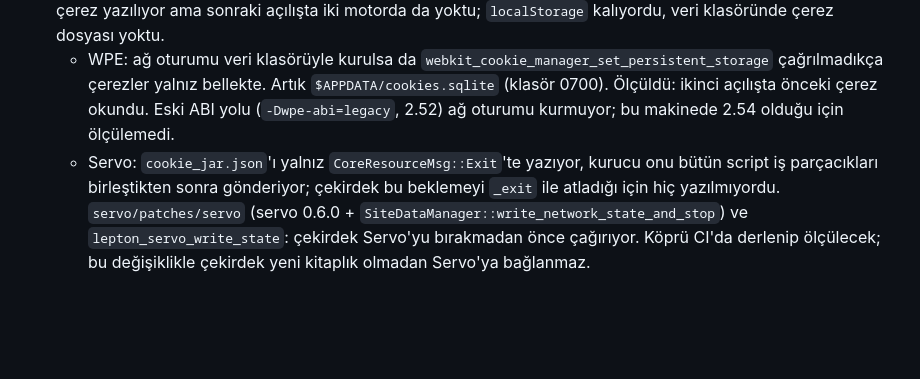
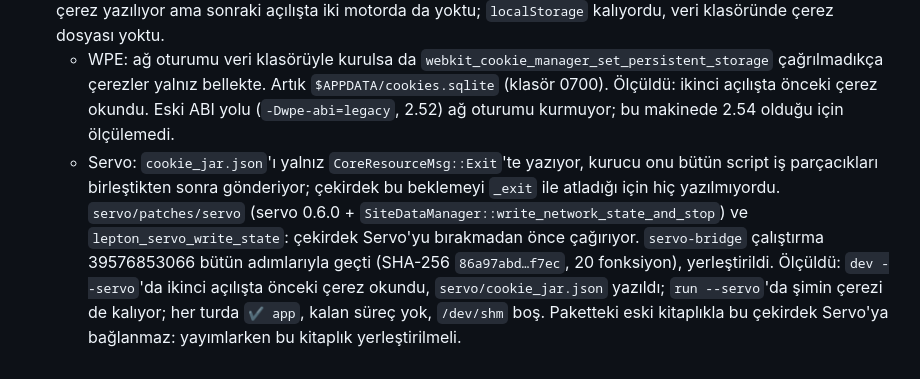
Before and after one commit to lepton-desk/lepton, a Markdown page: docs/durum.md, the part around the change. GitHub-like rendering; blank space fills up the shorter version.

Commit message:
durum.md: Servo cookies measured
Co-Authored-By: Claude Opus 5.5 <noreply@anthropic.com>

```diff
--- a/docs/durum.md
+++ b/docs/durum.md
@@ -61,4 +61,4 @@ Servo yalnız Linux içindir ve öyle kalacak: Windows'ta motor WebView2'dir (Ch
 - **`document.cookie` (ölçüldü, çözüldü):** WebKit (`Document::isCookieAverse`) ve Servo (`is_cookie_averse`) HTML standardı gereği http(s)/ftp/file dışındaki şemadaki belgeye çerez vermiyor; köken yaması bunu değiştirmez, WPE dağıtımın paketi olduğu için yamalanamaz. Transport artık yalnız uygulamanın kendi sayfasında ve yalnız ağ şeması dışındaki adreste `document.cookie`'yi tanımlıyor (`zig/src/render/webview/cookie_shim.js`, `localStorage`'da `__lepton.cookies`; RFC 6265'in betik kuralları, `cookie_shim.test.mjs` `zig` iş akışında çalışıyor). Ölçüldü: WPE ve Servo'da bir çalıştırmada yazılan çerez sonrakinde okundu. Windows'ta ölçülmedi (sayfa `http://lepton.localhost`, şim kurulmaz).
 - **Dev sunucusundaki sayfada gerçek çerezler kalıcı değildi (ölçüldü):** `lepton dev`'de (`http://127.0.0.1:5173`) çerez yazılıyor ama sonraki açılışta iki motorda da yoktu; `localStorage` kalıyordu, veri klasöründe çerez dosyası yoktu.
   - WPE: ağ oturumu veri klasörüyle kurulsa da `webkit_cookie_manager_set_persistent_storage` çağrılmadıkça çerezler yalnız bellekte. Artık `$APPDATA/cookies.sqlite` (klasör 0700). Ölçüldü: ikinci açılışta önceki çerez okundu. Eski ABI yolu (`-Dwpe-abi=legacy`, 2.52) ağ oturumu kurmuyor; bu makinede 2.54 olduğu için ölçülemedi.
-  - Servo: `cookie_jar.json`'ı yalnız `CoreResourceMsg::Exit`'te yazıyor, kurucu onu bütün script iş parçacıkları birleştikten sonra gönderiyor; çekirdek bu beklemeyi `_exit` ile atladığı için hiç yazılmıyordu. `servo/patches/servo` (servo 0.6.0 + `SiteDataManager::write_network_state_and_stop`) ve `lepton_servo_write_state`: çekirdek Servo'yu bırakmadan önce çağırıyor. Köprü CI'da derlenip ölçülecek; bu değişiklikle çekirdek yeni kitaplık olmadan Servo'ya bağlanmaz.
+  - Servo: `cookie_jar.json`'ı yalnız `CoreResourceMsg::Exit`'te yazıyor, kurucu onu bütün script iş parçacıkları birleştikten sonra gönderiyor; çekirdek bu beklemeyi `_exit` ile atladığı için hiç yazılmıyordu. `servo/patches/servo` (servo 0.6.0 + `SiteDataManager::write_network_state_and_stop`) ve `lepton_servo_write_state`: çekirdek Servo'yu bırakmadan önce çağırıyor. `servo-bridge` çalıştırma 39576853066 bütün adımlarıyla geçti (SHA-256 `86a97abd…f7ec`, 20 fonksiyon), yerleştirildi. Ölçüldü: `dev --servo`'da ikinci açılışta önceki çerez okundu, `servo/cookie_jar.json` yazıldı; `run --servo`'da şimin çerezi de kalıyor; her turda `✔ app`, kalan süreç yok, `/dev/shm` boş. Paketteki eski kitaplıkla bu çekirdek Servo'ya bağlanmaz: yayımlarken bu kitaplık yerleştirilmeli.
```
